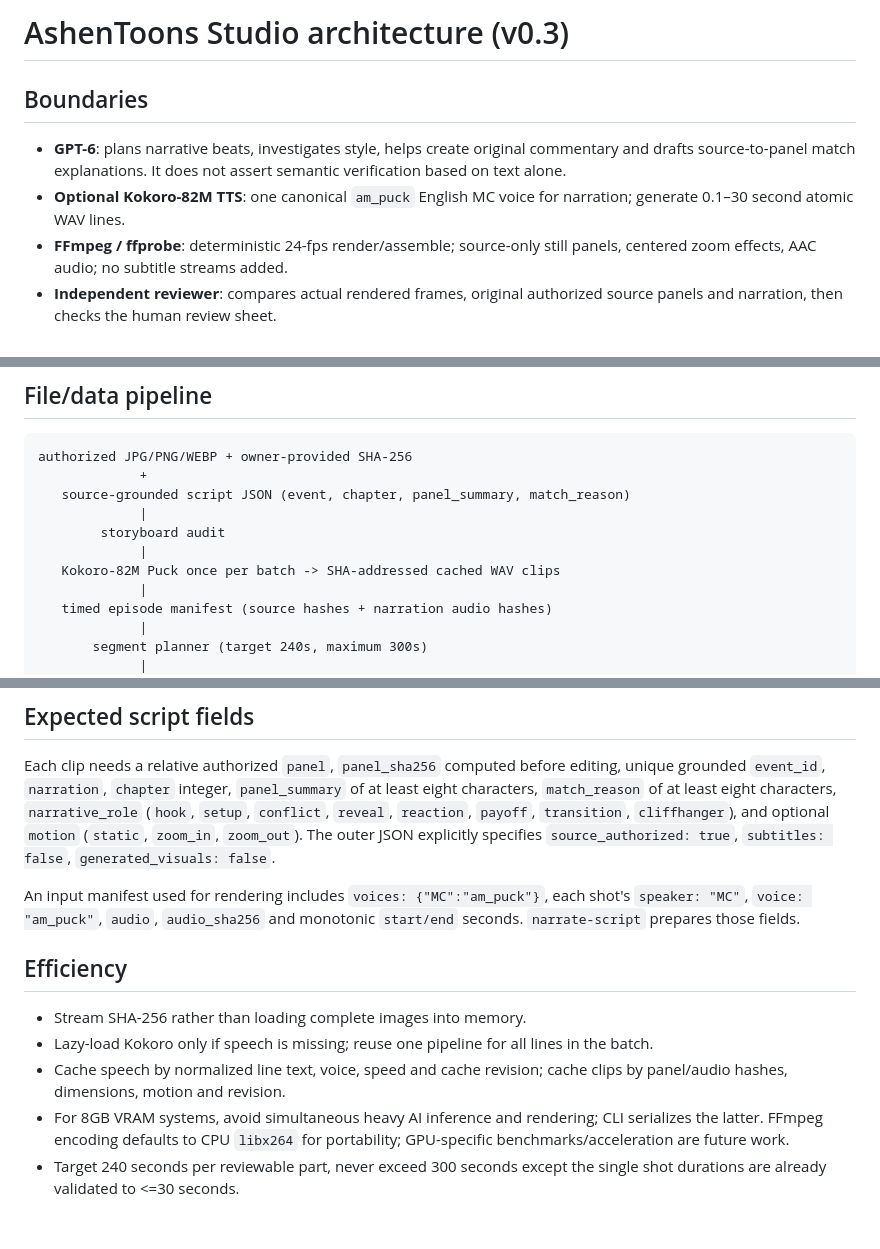
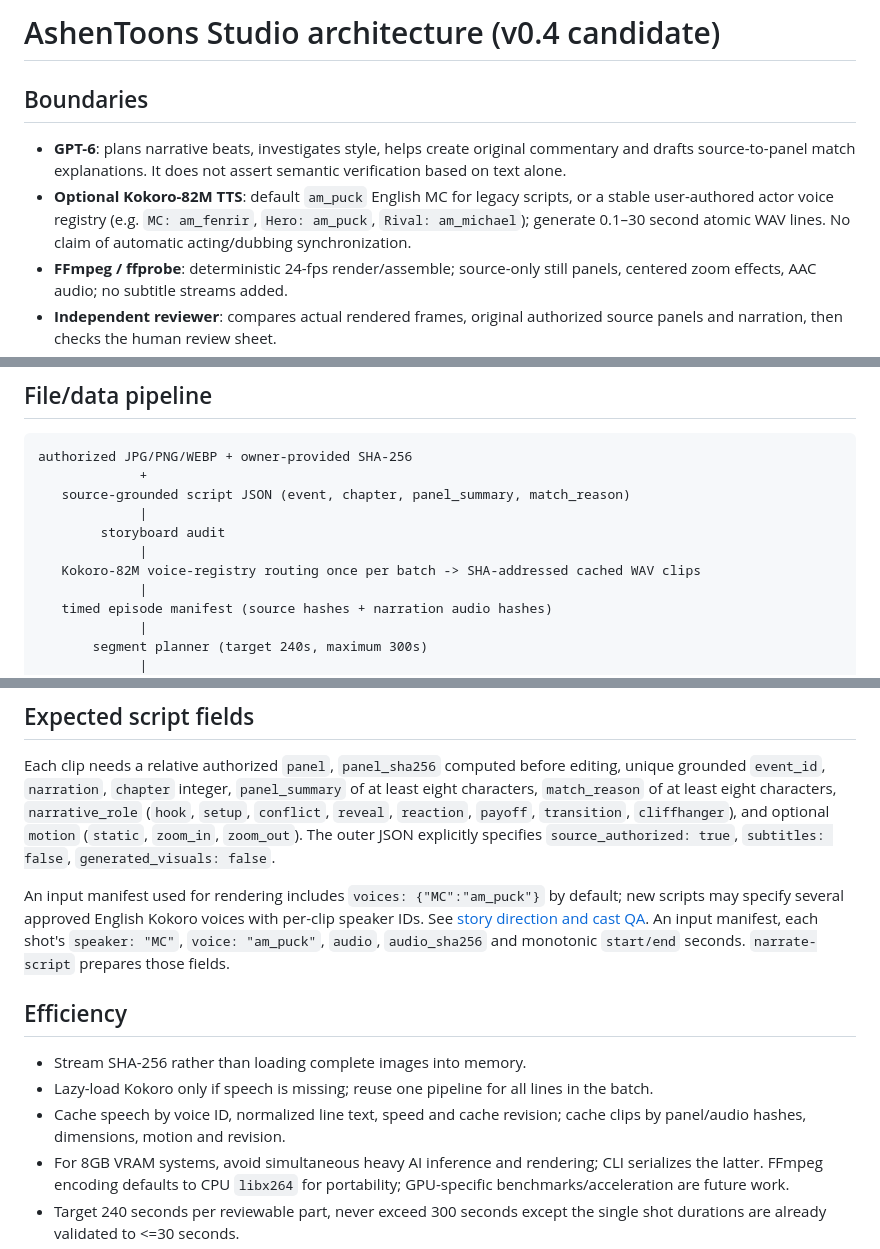
Before and after one commit to greenman9909-cmd/Manwha-Recaps-, a Markdown page: docs/ARCHITECTURE.md, 3 parts joined by grey strips. Drawn GitHub-style; blank space fills up the shorter version.

Commit message:
docs: distinguish real Kokoro cast routing from unimplemented semantic QA

```diff
--- a/docs/ARCHITECTURE.md
+++ b/docs/ARCHITECTURE.md
@@ -1,9 +1,9 @@
-# AshenToons Studio architecture (v0.3)
+# AshenToons Studio architecture (v0.4 candidate)
 
 ## Boundaries
 
 - **GPT-6**: plans narrative beats, investigates style, helps create original commentary and drafts source-to-panel match explanations. It does not assert semantic verification based on text alone.
-- **Optional Kokoro-82M TTS**: one canonical `am_puck` English MC voice for narration; generate 0.1–30 second atomic WAV lines.
+- **Optional Kokoro-82M TTS**: default `am_puck` English MC for legacy scripts, or a stable user-authored actor voice registry (e.g. `MC: am_fenrir`, `Hero: am_puck`, `Rival: am_michael`); generate 0.1–30 second atomic WAV lines. No claim of automatic acting/dubbing synchronization.
 - **FFmpeg / ffprobe**: deterministic 24-fps render/assemble; source-only still panels, centered zoom effects, AAC audio; no subtitle streams added.
 - **Independent reviewer**: compares actual rendered frames, original authorized source panels and narration, then checks the human review sheet.
 - **YouTube**: metadata draft and optional explicit OAuth **private-only** draft uploader. No public publisher, no automatic release.
@@ -17,7 +17,7 @@ authorized JPG/PNG/WEBP + owner-provided SHA-256
              |
         storyboard audit
              |
-   Kokoro-82M Puck once per batch -> SHA-addressed cached WAV clips
+   Kokoro-82M voice-registry routing once per batch -> SHA-addressed cached WAV clips
              |
    timed episode manifest (source hashes + narration audio hashes)
              |
@@ -42,13 +42,13 @@ authorized JPG/PNG/WEBP + owner-provided SHA-256
 
 Each clip needs a relative authorized `panel`, `panel_sha256` computed before editing, unique grounded `event_id`, `narration`, `chapter` integer, `panel_summary` of at least eight characters, `match_reason` of at least eight characters, `narrative_role` (`hook`, `setup`, `conflict`, `reveal`, `reaction`, `payoff`, `transition`, `cliffhanger`), and optional `motion` (`static`, `zoom_in`, `zoom_out`). The outer JSON explicitly specifies `source_authorized: true`, `subtitles: false`, `generated_visuals: false`.
 
-An input manifest used for rendering includes `voices: {"MC":"am_puck"}`, each shot's `speaker: "MC"`, `voice: "am_puck"`, `audio`, `audio_sha256` and monotonic `start/end` seconds. `narrate-script` prepares those fields.
+An input manifest used for rendering includes `voices: {"MC":"am_puck"}` by default; new scripts may specify several approved English Kokoro voices with per-clip speaker IDs. See [story direction and cast QA](STORYTELLING_MULTIVOICE.md). An input manifest, each shot's `speaker: "MC"`, `voice: "am_puck"`, `audio`, `audio_sha256` and monotonic `start/end` seconds. `narrate-script` prepares those fields.
 
 ## Efficiency
 
 - Stream SHA-256 rather than loading complete images into memory.
 - Lazy-load Kokoro only if speech is missing; reuse one pipeline for all lines in the batch.
-- Cache speech by normalized line text, voice, speed and cache revision; cache clips by panel/audio hashes, dimensions, motion and revision.
+- Cache speech by voice ID, normalized line text, speed and cache revision; cache clips by panel/audio hashes, dimensions, motion and revision.
 - For 8GB VRAM systems, avoid simultaneous heavy AI inference and rendering; CLI serializes the latter. FFmpeg encoding defaults to CPU `libx264` for portability; GPU-specific benchmarks/acceleration are future work.
 - Target 240 seconds per reviewable part, never exceed 300 seconds except the single shot durations are already validated to <=30 seconds.
 - Fail before rendering if a panel hash, narration hash, narration timing, storyboard description, or chapter is missing/invalid.
```
